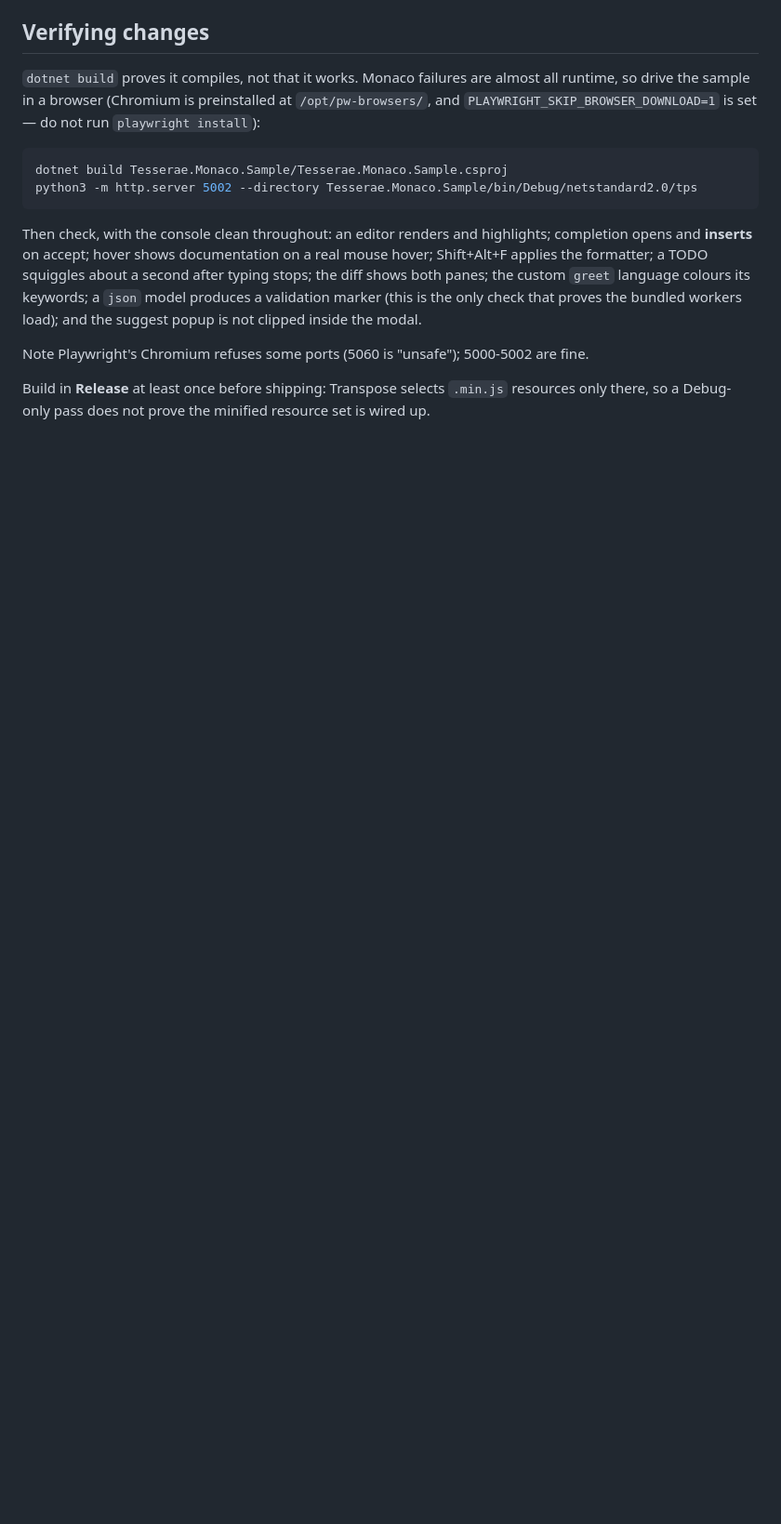
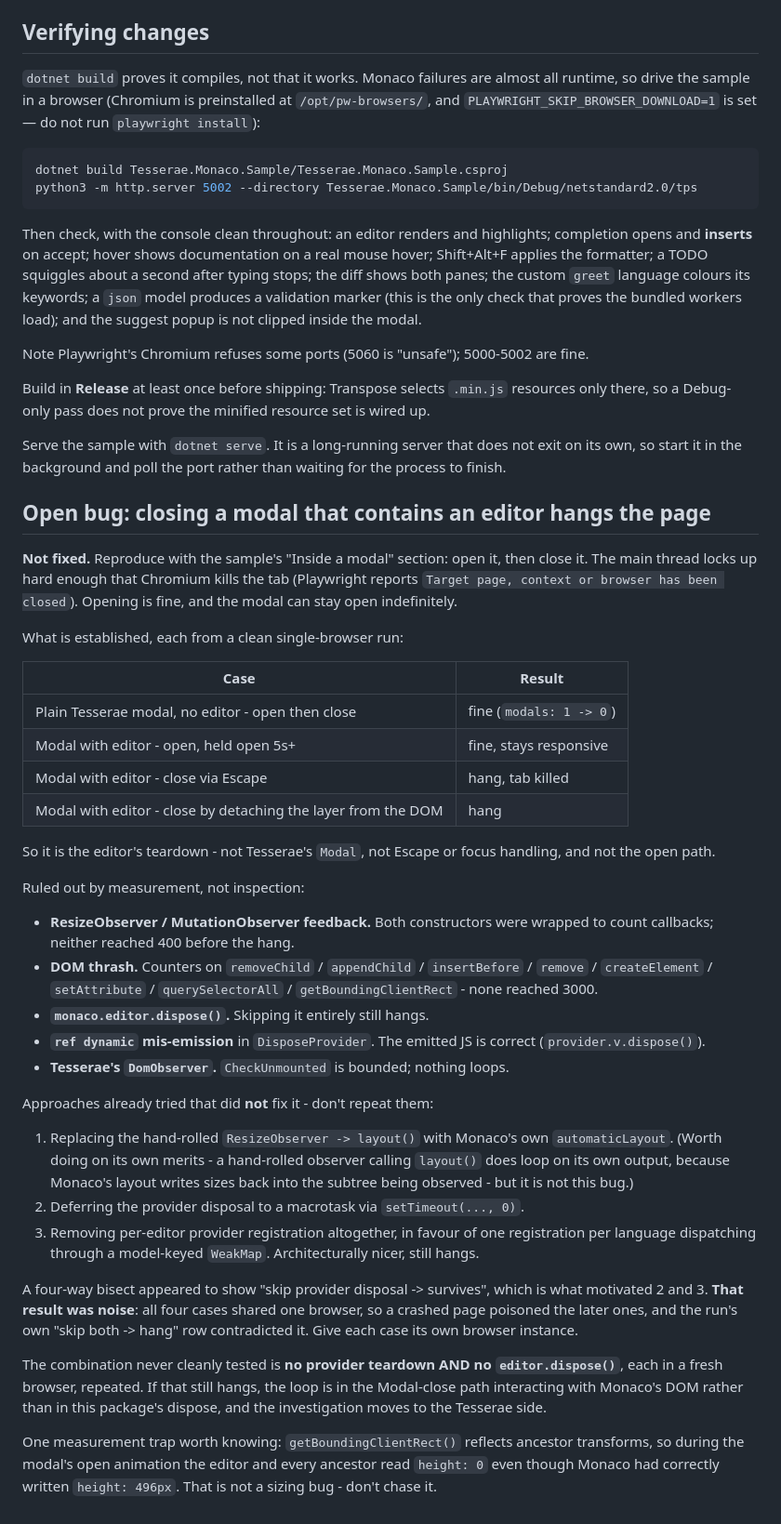
Before and after one commit to curiosity-ai/tesserae-monaco, a Markdown page: CLAUDE.md, the part around the change. Shown at 93% size. GitHub-like rendering; blank space fills up the shorter version.

Commit message:
Document the modal-close hang and what has been ruled out
Closing the sample's "Inside a modal" section locks up the main thread hard
enough that Chromium kills the tab. This records the investigation; the bug is
NOT fixed and no behaviour changed in this commit.

Established: the hang is the editor's teardown, not Tesserae's Modal (a modal
with no editor closes cleanly), not Escape or focus handling (detaching the layer
from the DOM hangs identically), and not the open path (the modal can stay open
indefinitely).

Ruled out by measurement: observer feedback loops (neither ResizeObserver nor
MutationObserver reaches 400 callbacks), DOM thrash (eight DOM primitives, none
reaching 3000 calls), monaco.editor.dispose() (skipping it still hangs), the
ref-dynamic emission in DisposeProvider (the emitted JS is correct), and
Tesserae's DomObserver.

Three attempted fixes are recorded as dead ends so they are not retried:
switching to Monaco's automaticLayout, deferring provider disposal to a
macrotask, and replacing per-editor provider registration with one shared
registration per language dispatching through a model-keyed WeakMap. All three
were implemented and all three still hang, so none are included here - the tree
stays at the last fully verified state.

Also notes that the bisect which motivated two of those attempts was noise (four
cases sharing one browser, a crashed page poisoning later ones), the one
combination still untested, and that getBoundingClientRect reflects ancestor
transforms so the zero heights seen during the modal animation are a measurement
artefact rather than a sizing bug.

Co-Authored-By: Claude Opus 5 <noreply@anthropic.com>
Claude-Session: https://claude.ai/code/session_01P6Mbhq81sNF6Qmey3AeKFX

```diff
--- a/CLAUDE.md
+++ b/CLAUDE.md
@@ -156,3 +156,57 @@ Note Playwright's Chromium refuses some ports (5060 is "unsafe"); 5000-5002 are
 
 Build in **Release** at least once before shipping: Transpose selects `.min.js` resources only there,
 so a Debug-only pass does not prove the minified resource set is wired up.
+
+Serve the sample with `dotnet serve`. It is a long-running server that does not exit on its own, so
+start it in the background and poll the port rather than waiting for the process to finish.
+
+## Open bug: closing a modal that contains an editor hangs the page
+
+**Not fixed.** Reproduce with the sample's "Inside a modal" section: open it, then close it. The main
+thread locks up hard enough that Chromium kills the tab (Playwright reports `Target page, context or
+browser has been closed`). Opening is fine, and the modal can stay open indefinitely.
+
+What is established, each from a clean single-browser run:
+
+| Case | Result |
+|---|---|
+| Plain Tesserae modal, no editor - open then close | fine (`modals: 1 -> 0`) |
+| Modal with editor - open, held open 5s+ | fine, stays responsive |
+| Modal with editor - close via Escape | hang, tab killed |
+| Modal with editor - close by detaching the layer from the DOM | hang |
+
+So it is the editor's teardown - not Tesserae's `Modal`, not Escape or focus handling, and not the
+open path.
+
+Ruled out by measurement, not inspection:
+
+- **ResizeObserver / MutationObserver feedback.** Both constructors were wrapped to count callbacks;
+  neither reached 400 before the hang.
+- **DOM thrash.** Counters on `removeChild` / `appendChild` / `insertBefore` / `remove` /
+  `createElement` / `setAttribute` / `querySelectorAll` / `getBoundingClientRect` - none reached 3000.
+- **`monaco.editor.dispose()`.** Skipping it entirely still hangs.
+- **`ref dynamic` mis-emission** in `DisposeProvider`. The emitted JS is correct
+  (`provider.v.dispose()`).
+- **Tesserae's `DomObserver`.** `CheckUnmounted` is bounded; nothing loops.
+
+Approaches already tried that did **not** fix it - don't repeat them:
+
+1. Replacing the hand-rolled `ResizeObserver -> layout()` with Monaco's own `automaticLayout`. (Worth
+   doing on its own merits - a hand-rolled observer calling `layout()` does loop on its own output,
+   because Monaco's layout writes sizes back into the subtree being observed - but it is not this bug.)
+2. Deferring the provider disposal to a macrotask via `setTimeout(..., 0)`.
+3. Removing per-editor provider registration altogether, in favour of one registration per language
+   dispatching through a model-keyed `WeakMap`. Architecturally nicer, still hangs.
+
+A four-way bisect appeared to show "skip provider disposal -> survives", which is what motivated 2
+and 3. **That result was noise**: all four cases shared one browser, so a crashed page poisoned the
+later ones, and the run's own "skip both -> hang" row contradicted it. Give each case its own browser
+instance.
+
+The combination never cleanly tested is **no provider teardown AND no `editor.dispose()`**, each in a
+fresh browser, repeated. If that still hangs, the loop is in the Modal-close path interacting with
+Monaco's DOM rather than in this package's dispose, and the investigation moves to the Tesserae side.
+
+One measurement trap worth knowing: `getBoundingClientRect()` reflects ancestor transforms, so during
+the modal's open animation the editor and every ancestor read `height: 0` even though Monaco had
+correctly written `height: 496px`. That is not a sizing bug - don't chase it.
```
